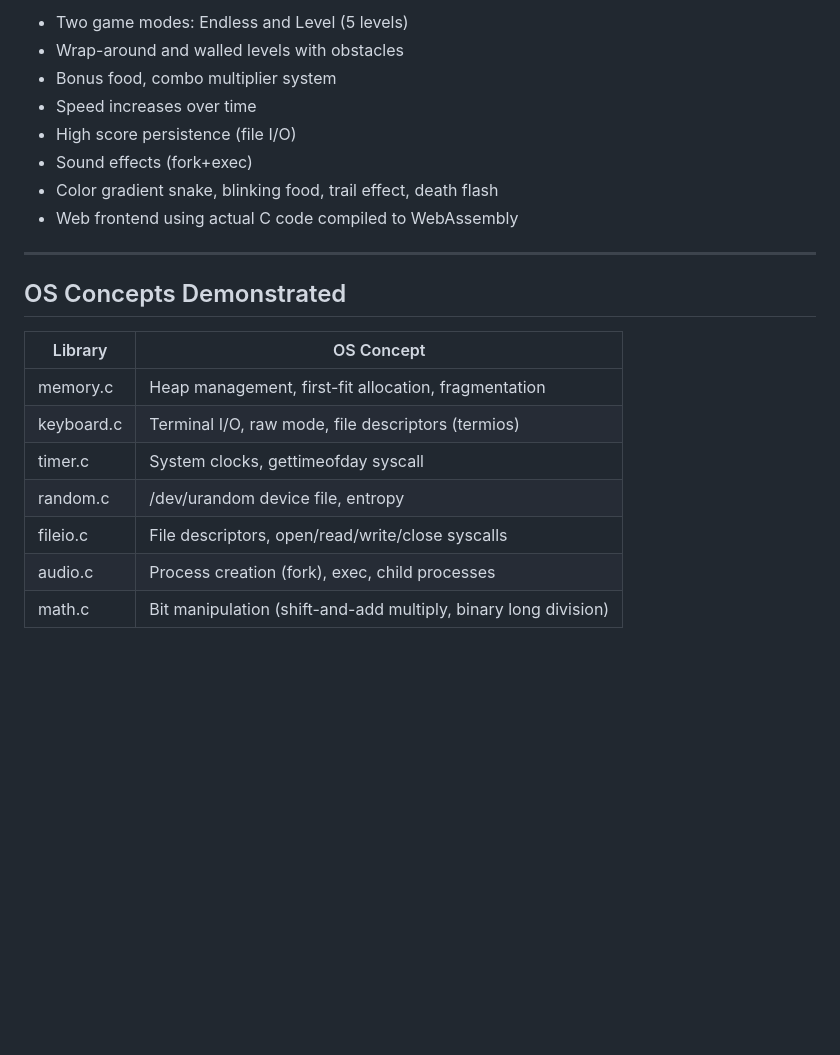
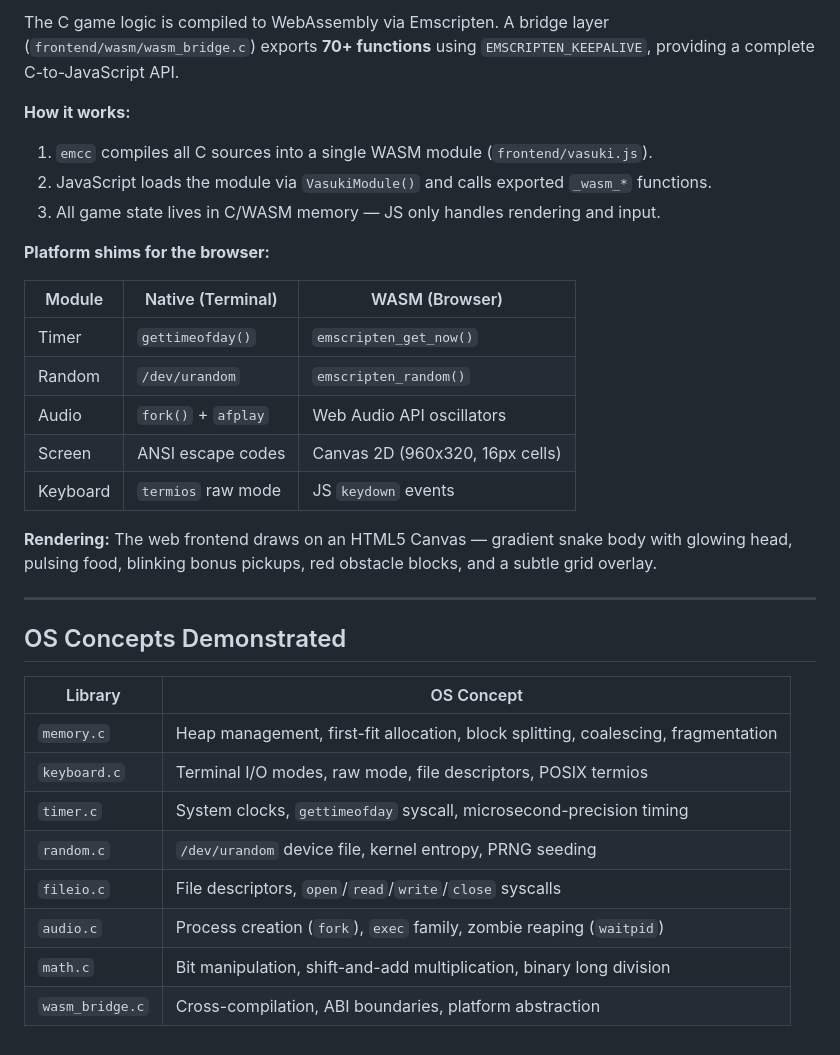
Before and after one commit to Raman-Luhach/osProject1, a Markdown page: README.md, the part around one of its changes. Drawn GitHub-style; blank space fills up the shorter version.

```diff
--- a/README.md
+++ b/README.md
@@ -81,12 +170,22 @@ vasuki/
 
-- Two game modes: Endless and Level (5 levels)
-- Wrap-around and walled levels with obstacles
-- Bonus food, combo multiplier system
-- Speed increases over time
-- High score persistence (file I/O)
-- Sound effects (fork+exec)
-- Color gradient snake, blinking food, trail effect, death flash
-- Web frontend using actual C code compiled to WebAssembly
+The C game logic is compiled to WebAssembly via Emscripten. A bridge layer (`frontend/wasm/wasm_bridge.c`) exports **70+ functions** using `EMSCRIPTEN_KEEPALIVE`, providing a complete C-to-JavaScript API.
+
+**How it works:**
+1. `emcc` compiles all C sources into a single WASM module (`frontend/vasuki.js`).
+2. JavaScript loads the module via `VasukiModule()` and calls exported `_wasm_*` functions.
+3. All game state lives in C/WASM memory — JS only handles rendering and input.
+
+**Platform shims for the browser:**
+
+| Module | Native (Terminal) | WASM (Browser) |
+|--------|-------------------|----------------|
+| Timer | `gettimeofday()` | `emscripten_get_now()` |
+| Random | `/dev/urandom` | `emscripten_random()` |
+| Audio | `fork()` + `afplay` | Web Audio API oscillators |
+| Screen | ANSI escape codes | Canvas 2D (960x320, 16px cells) |
+| Keyboard | `termios` raw mode | JS `keydown` events |
+
+**Rendering:** The web frontend draws on an HTML5 Canvas — gradient snake body with glowing head, pulsing food, blinking bonus pickups, red obstacle blocks, and a subtle grid overlay.
 
 ---
 
@@ -94,10 +193,11 @@ vasuki/
 
 | Library | OS Concept |
 |---------|-----------|
-| memory.c | Heap management, first-fit allocation, fragmentation |
-| keyboard.c | Terminal I/O, raw mode, file descriptors (termios) |
-| timer.c | System clocks, gettimeofday syscall |
-| random.c | /dev/urandom device file, entropy |
-| fileio.c | File descriptors, open/read/write/close syscalls |
-| audio.c | Process creation (fork), exec, child processes |
-| math.c | Bit manipulation (shift-and-add multiply, binary long division) |
+| `memory.c` | Heap management, first-fit allocation, block splitting, coalescing, fragmentation |
+| `keyboard.c` | Terminal I/O modes, raw mode, file descriptors, POSIX termios |
+| `timer.c` | System clocks, `gettimeofday` syscall, microsecond-precision timing |
+| `random.c` | `/dev/urandom` device file, kernel entropy, PRNG seeding |
+| `fileio.c` | File descriptors, `open`/`read`/`write`/`close` syscalls |
+| `audio.c` | Process creation (`fork`), `exec` family, zombie reaping (`waitpid`) |
+| `math.c` | Bit manipulation, shift-and-add multiplication, binary long division |
+| `wasm_bridge.c` | Cross-compilation, ABI boundaries, platform abstraction |
```
Also changed, not shown: other parts of README.md (+101 -12 lines).
